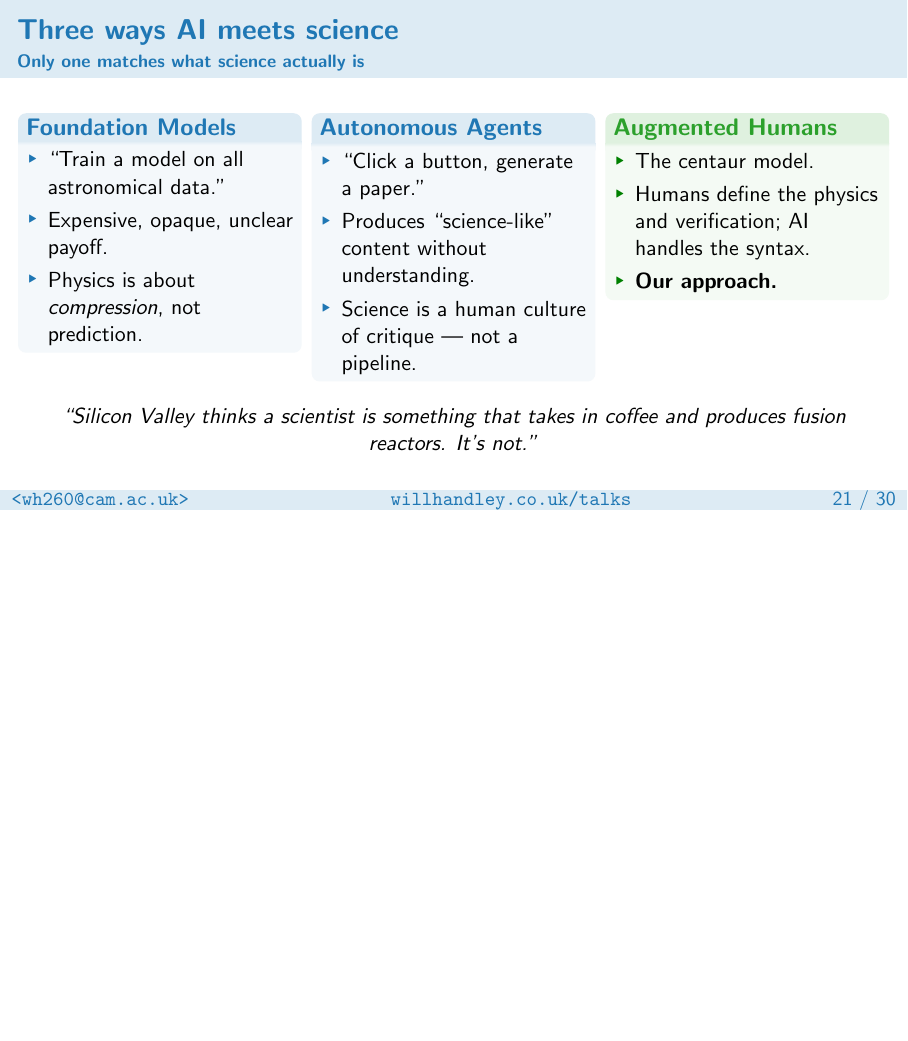
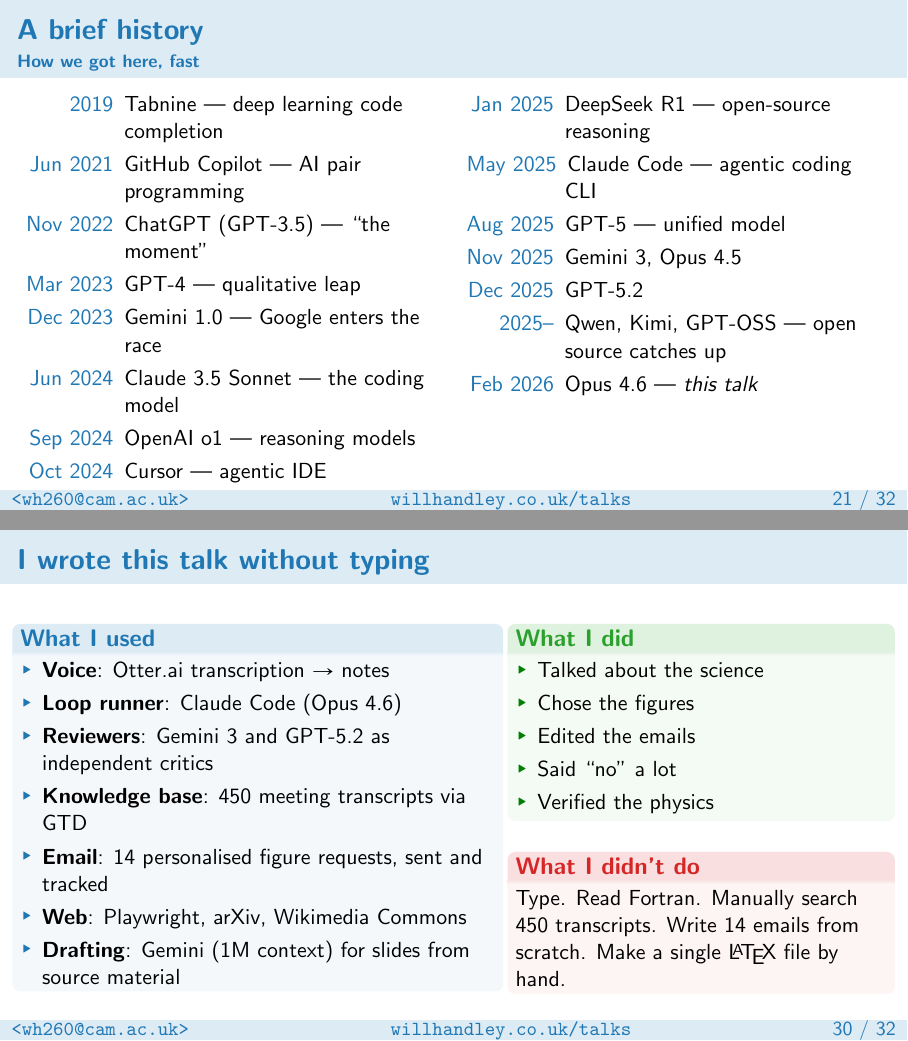
Before and after one commit to williamjameshandley/talks, LaTeX slides (will_handley.tex): page 27 of 37 before the commit and pages 27 and 37 of 39 after it, the two joined at a grey line, the shorter picture padded with empty space. Compiled offline with pdfLaTeX.

Commit message:
Add LLM history, code debt word cloud, meta slide, fix context engineering layout
- Add brief history timeline slide (Tabnine through Opus 4.6)
- Replace code debt figure with word cloud of ~130 astronomy frameworks
- Add "I wrote this talk without typing" meta slide before demo
- Simplify context engineering slide to two side-by-side blocks

Co-Authored-By: Claude Opus 4.6 <noreply@anthropic.com>

```diff
--- a/will_handley.tex
+++ b/will_handley.tex
@@ -576,3 +575,37 @@
+\begin{frame}
+    \frametitle{A brief history}
+    \framesubtitle{How we got here, fast}
+    \vspace{-0.5em}
+    \begin{columns}[T]
+        \column{0.48\textwidth}
+        \begin{description}[Nov 2022]
+            \item[2019] Tabnine --- deep learning code completion
+            \item[Jun 2021] GitHub Copilot --- AI pair programming
+            \item[Nov 2022] ChatGPT (GPT-3.5) --- ``the moment''
+            \item[Mar 2023] GPT-4 --- qualitative leap
+            \item[Dec 2023] Gemini 1.0 --- Google enters the race
+            \item[Jun 2024] Claude 3.5 Sonnet --- the coding model
+            \item[Sep 2024] OpenAI o1 --- reasoning models
+            \item[Oct 2024] Cursor --- agentic IDE
+        \end{description}
+        \column{0.48\textwidth}
+        \begin{description}[Nov 2022]
+            \item[Jan 2025] DeepSeek R1 --- open-source reasoning
+            \item[May 2025] Claude Code --- agentic coding CLI
+            \item[Aug 2025] GPT-5 --- unified model
+            \item[Nov 2025] Gemini 3, Opus 4.5
+            \item[Dec 2025] GPT-5.2
+            \item[2025--] Qwen, Kimi, GPT-OSS --- open source catches up
+            \item[Feb 2026] Opus 4.6 --- \textit{this talk}
+        \end{description}
+    \end{columns}
+    \vfill
+    \begin{center}
+        \textit{18 months from ``interesting toy'' to ``I can't work without it.''}
+    \end{center}
+\end{frame}
+
+% Slide 2.2: Three ways AI meets science
 \begin{frame}
     \frametitle{Three ways AI meets science}
     \framesubtitle{Only one matches what science actually is}
@@ -597,7 +630,7 @@
         \column{0.31\textwidth}
         \begin{exampleblock}{Augmented Humans}
             \begin{itemize}
-                \item The centaur model.
+                \item Humans accelerated, not replaced.
                 \item Humans define the physics and verification; AI handles the syntax.
                 \item \textbf{Our approach.}
             \end{itemize}
@@ -793,9 +825,43 @@
     \end{center}
 \end{frame}
 
+% Slide 2.9: This talk
+\begin{frame}
+    \frametitle{I wrote this talk without typing}
+    \vspace{-0.5em}
+    \begin{columns}[T]
+        \column{0.55\textwidth}
+        \begin{block}{What I used}
+            \begin{itemize}
+                \item \textbf{Voice}: Otter.ai transcription $\to$ notes
+                \item \textbf{Loop runner}: Claude Code (Opus 4.6)
+                \item \textbf{Reviewers}: Gemini 3 and GPT-5.2 as independent critics
+                \item \textbf{Knowledge base}: 450 meeting transcripts via GTD
+                \item \textbf{Email}: 14 personalised figure requests, sent and tracked
+                \item \textbf{Web}: Playwright, arXiv, Wikimedia Commons
+                \item \textbf{Drafting}: Gemini (1M context) for slides from source material
+            \end{itemize}
+        \end{block}
+        \column{0.43\textwidth}
+        \begin{exampleblock}{What I did}
+            \begin{itemize}
+                \item Talked about the science
+                \item Chose the figures
+                \item Edited the emails
+                \item Said ``no'' a lot
+                \item Verified the physics
+            \end{itemize}
+        \end{exampleblock}
+        \vspace{0.5em}
+        \begin{alertblock}{What I didn't do}
+            Type. Read Fortran. Manually search 450 transcripts. Write 14 emails from scratch. Make a single \LaTeX{} file by hand.
+        \end{alertblock}
+    \end{columns}
+\end{frame}
+
 % --- DEMO ---
 
-% Slide 2.9: Live Demo
+% Slide 2.10: Live Demo
 \begin{frame}
     \frametitle{Live Demo}
     \framesubtitle{The generate $\to$ test $\to$ iterate loop, not one-shot codegen}
```
Also changed, not shown: figures/code-debt-wordcloud.png (added), will_handley.tex (20 more changed lines).
